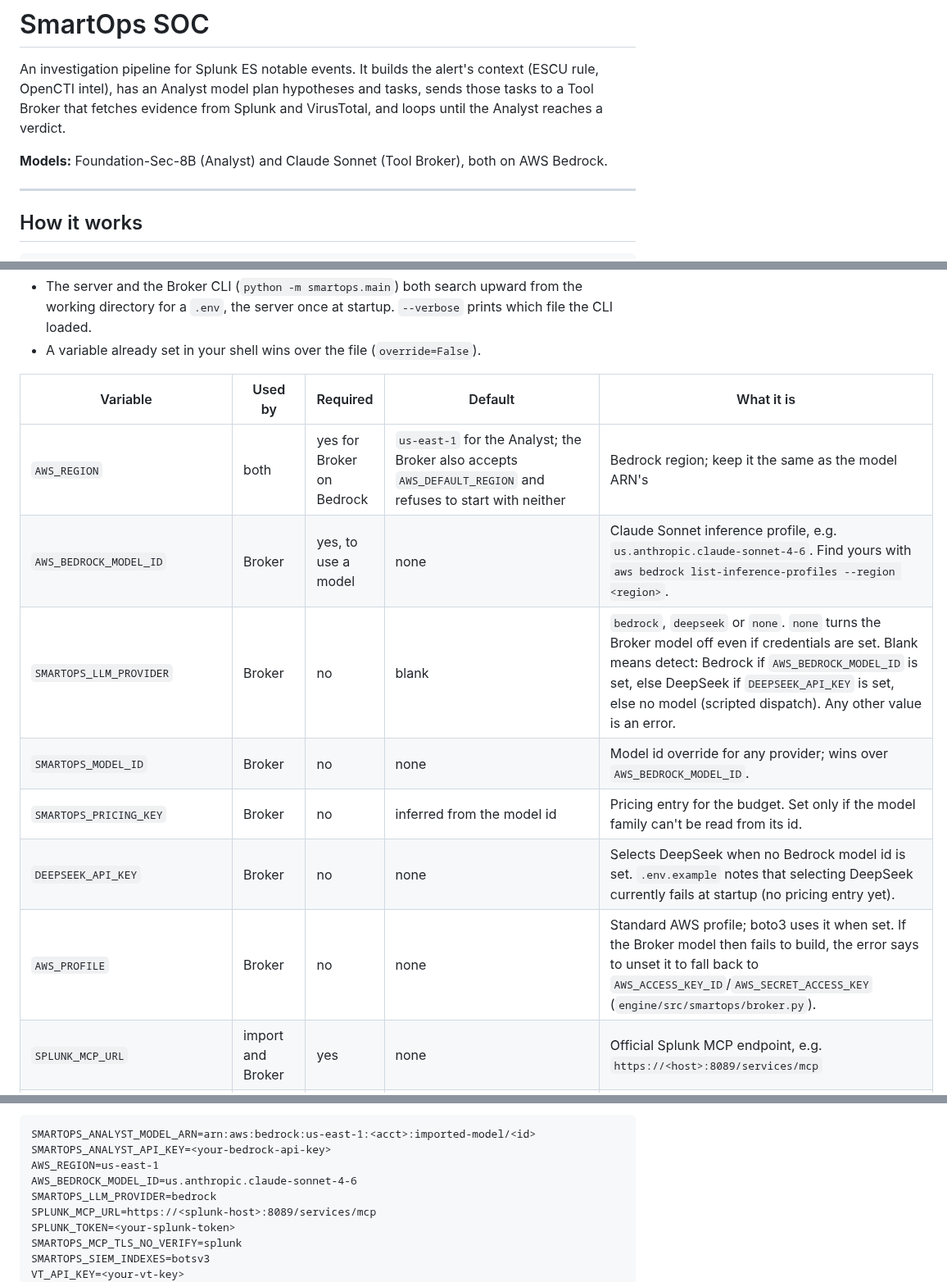
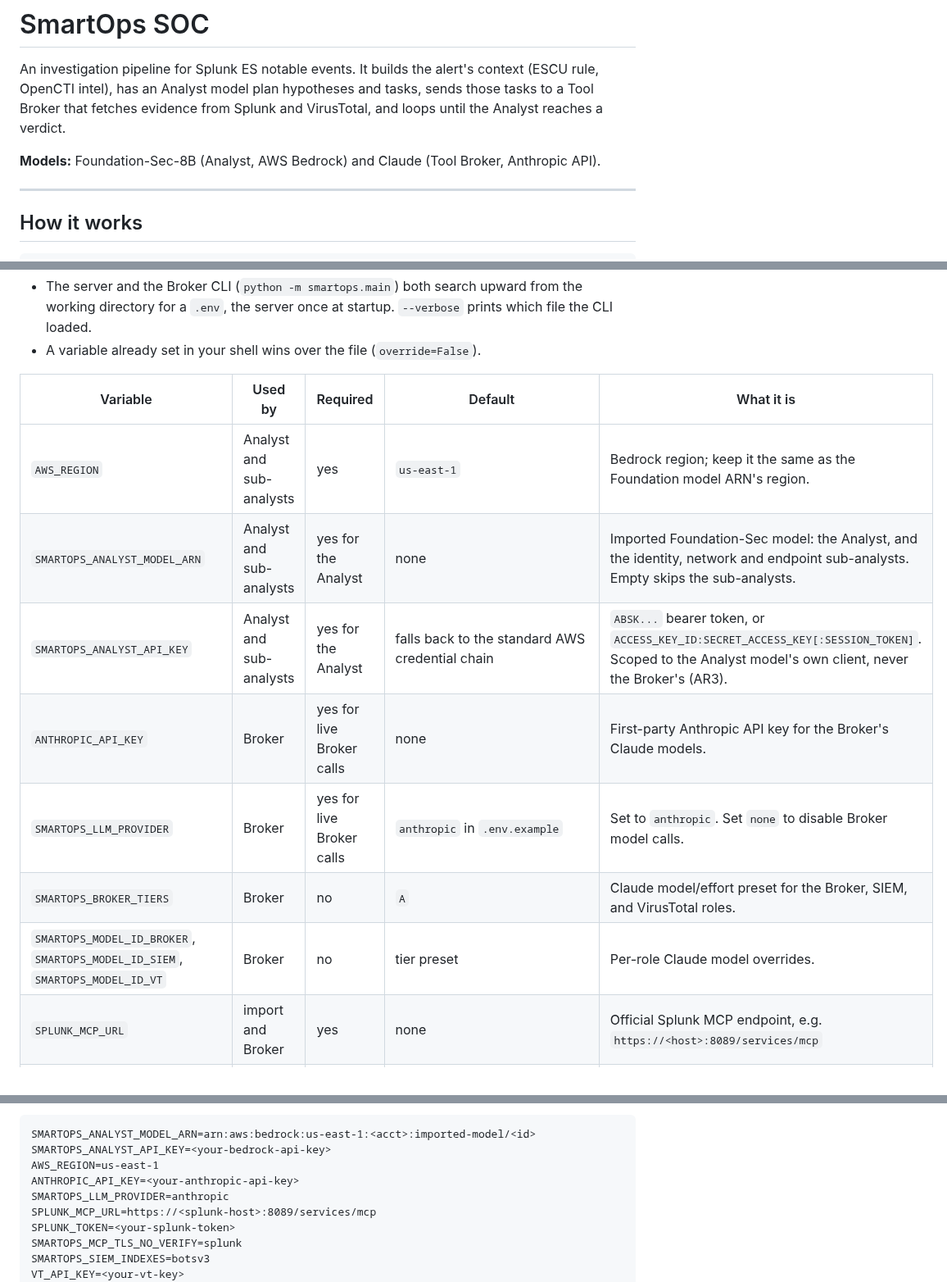
Before and after one commit to zerogravity-reno/smartops-soc-app, a Markdown page: README.md, 3 parts joined by grey strips. Shown at 82% size. Rendered like a GitHub page.

Commit message:
docs: clarify Broker Anthropic provider

```diff
--- a/README.md
+++ b/README.md
@@ -2,7 +2,7 @@
 
 An investigation pipeline for Splunk ES notable events. It builds the alert's context (ESCU rule, OpenCTI intel), has an Analyst model plan hypotheses and tasks, sends those tasks to a Tool Broker that fetches evidence from Splunk and VirusTotal, and loops until the Analyst reaches a verdict.
 
-**Models:** Foundation-Sec-8B (Analyst) and Claude Sonnet (Tool Broker), both on AWS Bedrock.
+**Models:** Foundation-Sec-8B (Analyst, AWS Bedrock) and Claude (Tool Broker, Anthropic API).
 
 ---
 
@@ -94,13 +95,13 @@ The env file is `.env` in the repo root (copy [`.env.example`](.env.example), wh
 
 | Variable | Used by | Required | Default | What it is |
 |---|---|---|---|---|
-| `AWS_REGION` | both | yes for Broker on Bedrock | `us-east-1` for the Analyst; the Broker also accepts `AWS_DEFAULT_REGION` and refuses to start with neither | Bedrock region; keep it the same as the model ARN's |
-| `AWS_BEDROCK_MODEL_ID` | Broker | yes, to use a model | none | Claude Sonnet inference profile, e.g. `us.anthropic.claude-sonnet-4-6`. Find yours with `aws bedrock list-inference-profiles --region <region>`. |
-| `SMARTOPS_LLM_PROVIDER` | Broker | no | blank | `bedrock`, `deepseek` or `none`. `none` turns the Broker model off even if credentials are set. Blank means detect: Bedrock if `AWS_BEDROCK_MODEL_ID` is set, else DeepSeek if `DEEPSEEK_API_KEY` is set, else no model (scripted dispatch). Any other value is an error. |
-| `SMARTOPS_MODEL_ID` | Broker | no | none | Model id override for any provider; wins over `AWS_BEDROCK_MODEL_ID`. |
-| `SMARTOPS_PRICING_KEY` | Broker | no | inferred from the model id | Pricing entry for the budget. Set only if the model family can't be read from its id. |
-| `DEEPSEEK_API_KEY` | Broker | no | none | Selects DeepSeek when no Bedrock model id is set. `.env.example` notes that selecting DeepSeek currently fails at startup (no pricing entry yet). |
-| `AWS_PROFILE` | Broker | no | none | Standard AWS profile; boto3 uses it when set. If the Broker model then fails to build, the error says to unset it to fall back to `AWS_ACCESS_KEY_ID`/`AWS_SECRET_ACCESS_KEY` (`engine/src/smartops/broker.py`). |
+| `AWS_REGION` | Analyst and sub-analysts | yes | `us-east-1` | Bedrock region; keep it the same as the Foundation model ARN's region. |
+| `SMARTOPS_ANALYST_MODEL_ARN` | Analyst and sub-analysts | yes for the Analyst | none | Imported Foundation-Sec model: the Analyst, and the identity, network and endpoint sub-analysts. Empty skips the sub-analysts. |
+| `SMARTOPS_ANALYST_API_KEY` | Analyst and sub-analysts | yes for the Analyst | falls back to the standard AWS credential chain | `ABSK...` bearer token, or `ACCESS_KEY_ID:SECRET_ACCESS_KEY[:SESSION_TOKEN]`. Scoped to the Analyst model's own client, never the Broker's (AR3). |
+| `ANTHROPIC_API_KEY` | Broker | yes for live Broker calls | none | First-party Anthropic API key for the Broker's Claude models. |
+| `SMARTOPS_LLM_PROVIDER` | Broker | yes for live Broker calls | `anthropic` in `.env.example` | Set to `anthropic`. Set `none` to disable Broker model calls. |
+| `SMARTOPS_BROKER_TIERS` | Broker | no | `A` | Claude model/effort preset for the Broker, SIEM, and VirusTotal roles. |
+| `SMARTOPS_MODEL_ID_BROKER`, `SMARTOPS_MODEL_ID_SIEM`, `SMARTOPS_MODEL_ID_VT` | Broker | no | tier preset | Per-role Claude model overrides. |
 | `SPLUNK_MCP_URL` | import and Broker | yes | none | Official Splunk MCP endpoint, e.g. `https://<host>:8089/services/mcp` |
 | `SPLUNK_TOKEN` | import and Broker | yes | none | Splunk token for the MCP server |
 | `SMARTOPS_MCP_TLS_NO_VERIFY` | import and Broker | no | blank (verify TLS) | `splunk` to accept a self-signed :8089 certificate |
@@ -125,8 +124,8 @@ Copy-paste template (placeholders only; fill in your own values):
 SMARTOPS_ANALYST_MODEL_ARN=arn:aws:bedrock:us-east-1:<acct>:imported-model/<id>
 SMARTOPS_ANALYST_API_KEY=<your-bedrock-api-key>
 AWS_REGION=us-east-1
-AWS_BEDROCK_MODEL_ID=us.anthropic.claude-sonnet-4-6
-SMARTOPS_LLM_PROVIDER=bedrock
+ANTHROPIC_API_KEY=<your-anthropic-api-key>
+SMARTOPS_LLM_PROVIDER=anthropic
 SPLUNK_MCP_URL=https://<splunk-host>:8089/services/mcp
 SPLUNK_TOKEN=<your-splunk-token>
 SMARTOPS_MCP_TLS_NO_VERIFY=splunk
```
Also changed, not shown: other parts of README.md (+4 -5 lines).
